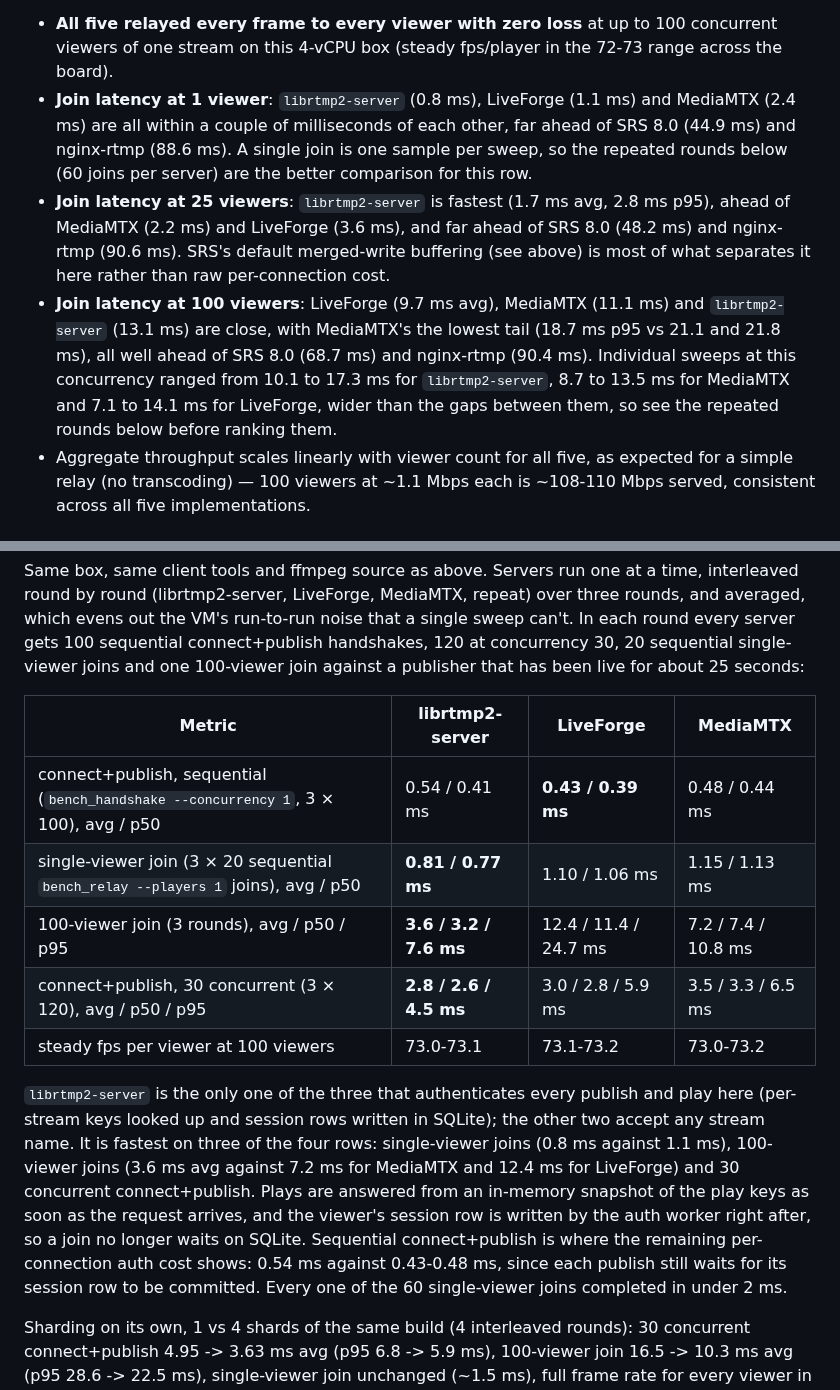
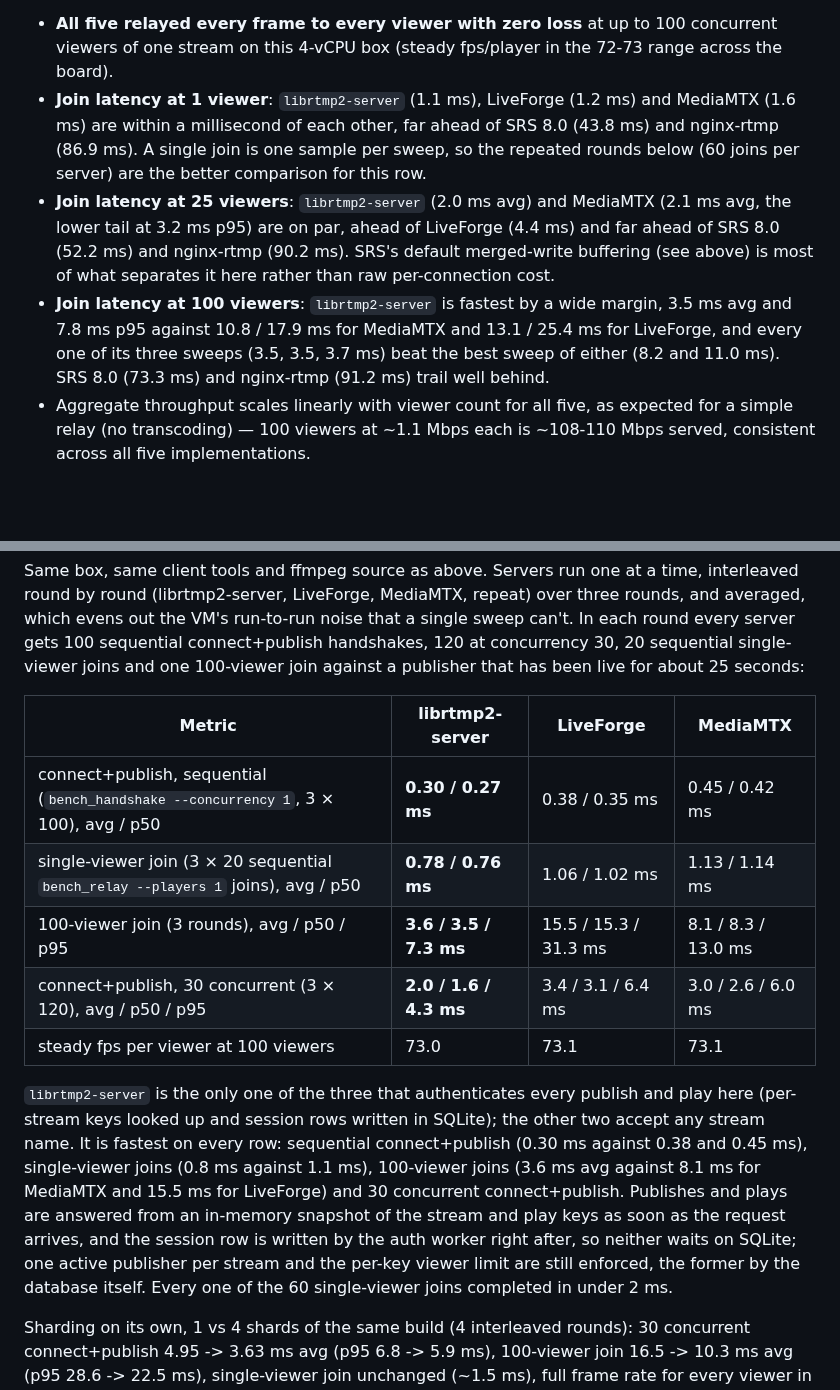
Before and after one commit to OpenRTMP/librtmp2-server, a Markdown page: BENCHMARKS.md, 2 parts joined by grey strips. Drawn GitHub-style; blank space fills up the shorter version.

```diff
--- a/BENCHMARKS.md
+++ b/BENCHMARKS.md
@@ -180,23 +181,21 @@ Takeaways:
 - **All five relayed every frame to every viewer with zero loss** at up to
   100 concurrent viewers of one stream on this 4-vCPU box (steady fps/player
   in the 72-73 range across the board).
-- **Join latency at 1 viewer**: `librtmp2-server` (0.8 ms), LiveForge
-  (1.1 ms) and MediaMTX (2.4 ms) are all within a couple of milliseconds of
-  each other, far ahead of SRS 8.0 (44.9 ms) and nginx-rtmp (88.6 ms). A
-  single join is one sample per sweep, so the repeated rounds below (60
-  joins per server) are the better comparison for this row.
-- **Join latency at 25 viewers**: `librtmp2-server` is fastest (1.7 ms avg,
-  2.8 ms p95), ahead of MediaMTX (2.2 ms) and LiveForge (3.6 ms), and far
-  ahead of SRS 8.0 (48.2 ms) and nginx-rtmp (90.6 ms). SRS's default
-  merged-write buffering (see above) is most of what separates it here
-  rather than raw per-connection cost.
-- **Join latency at 100 viewers**: LiveForge (9.7 ms avg), MediaMTX
-  (11.1 ms) and `librtmp2-server` (13.1 ms) are close, with MediaMTX's the
-  lowest tail (18.7 ms p95 vs 21.1 and 21.8 ms), all well ahead of SRS 8.0
-  (68.7 ms) and nginx-rtmp (90.4 ms). Individual sweeps at this concurrency
-  ranged from 10.1 to 17.3 ms for `librtmp2-server`, 8.7 to 13.5 ms for
-  MediaMTX and 7.1 to 14.1 ms for LiveForge, wider than the gaps between
-  them, so see the repeated rounds below before ranking them.
+- **Join latency at 1 viewer**: `librtmp2-server` (1.1 ms), LiveForge
+  (1.2 ms) and MediaMTX (1.6 ms) are within a millisecond of each other,
+  far ahead of SRS 8.0 (43.8 ms) and nginx-rtmp (86.9 ms). A single join is
+  one sample per sweep, so the repeated rounds below (60 joins per server)
+  are the better comparison for this row.
+- **Join latency at 25 viewers**: `librtmp2-server` (2.0 ms avg) and
+  MediaMTX (2.1 ms avg, the lower tail at 3.2 ms p95) are on par, ahead of
+  LiveForge (4.4 ms) and far ahead of SRS 8.0 (52.2 ms) and nginx-rtmp
+  (90.2 ms). SRS's default merged-write buffering (see above) is most of
+  what separates it here rather than raw per-connection cost.
+- **Join latency at 100 viewers**: `librtmp2-server` is fastest by a wide
+  margin, 3.5 ms avg and 7.8 ms p95 against 10.8 / 17.9 ms for MediaMTX and
+  13.1 / 25.4 ms for LiveForge, and every one of its three sweeps (3.5,
+  3.5, 3.7 ms) beat the best sweep of either (8.2 and 11.0 ms). SRS 8.0
+  (73.3 ms) and nginx-rtmp (91.2 ms) trail well behind.
 - Aggregate throughput scales linearly with viewer count for all five, as
   expected for a simple relay (no transcoding) — 100 viewers at ~1.1 Mbps
   each is ~108-110 Mbps served, consistent across all five implementations.
@@ -213,23 +212,23 @@ that has been live for about 25 seconds:
 
 | Metric | librtmp2-server | LiveForge | MediaMTX |
 |---|---|---|---|
-| connect+publish, sequential (`bench_handshake --concurrency 1`, 3 × 100), avg / p50 | 0.54 / 0.41 ms | **0.43 / 0.39 ms** | 0.48 / 0.44 ms |
-| single-viewer join (3 × 20 sequential `bench_relay --players 1` joins), avg / p50 | **0.81 / 0.77 ms** | 1.10 / 1.06 ms | 1.15 / 1.13 ms |
-| 100-viewer join (3 rounds), avg / p50 / p95 | **3.6 / 3.2 / 7.6 ms** | 12.4 / 11.4 / 24.7 ms | 7.2 / 7.4 / 10.8 ms |
-| connect+publish, 30 concurrent (3 × 120), avg / p50 / p95 | **2.8 / 2.6 / 4.5 ms** | 3.0 / 2.8 / 5.9 ms | 3.5 / 3.3 / 6.5 ms |
-| steady fps per viewer at 100 viewers | 73.0-73.1 | 73.1-73.2 | 73.0-73.2 |
+| connect+publish, sequential (`bench_handshake --concurrency 1`, 3 × 100), avg / p50 | **0.30 / 0.27 ms** | 0.38 / 0.35 ms | 0.45 / 0.42 ms |
+| single-viewer join (3 × 20 sequential `bench_relay --players 1` joins), avg / p50 | **0.78 / 0.76 ms** | 1.06 / 1.02 ms | 1.13 / 1.14 ms |
+| 100-viewer join (3 rounds), avg / p50 / p95 | **3.6 / 3.5 / 7.3 ms** | 15.5 / 15.3 / 31.3 ms | 8.1 / 8.3 / 13.0 ms |
+| connect+publish, 30 concurrent (3 × 120), avg / p50 / p95 | **2.0 / 1.6 / 4.3 ms** | 3.4 / 3.1 / 6.4 ms | 3.0 / 2.6 / 6.0 ms |
+| steady fps per viewer at 100 viewers | 73.0 | 73.1 | 73.1 |
 
 `librtmp2-server` is the only one of the three that authenticates every
 publish and play here (per-stream keys looked up and session rows written in
-SQLite); the other two accept any stream name. It is fastest on three of
-the four rows: single-viewer joins (0.8 ms against 1.1 ms), 100-viewer
-joins (3.6 ms avg against 7.2 ms for MediaMTX and 12.4 ms for LiveForge)
-and 30 concurrent connect+publish. Plays are answered from an in-memory
-snapshot of the play keys as soon as the request arrives, and the viewer's
-session row is written by the auth worker right after, so a join no
-longer waits on SQLite. Sequential connect+publish is where the remaining
-per-connection auth cost shows: 0.54 ms against 0.43-0.48 ms, since each
-publish still waits for its session row to be committed. Every one of the
+SQLite); the other two accept any stream name. It is fastest on every row:
+sequential connect+publish (0.30 ms against 0.38 and 0.45 ms),
+single-viewer joins (0.8 ms against 1.1 ms), 100-viewer joins (3.6 ms avg
+against 8.1 ms for MediaMTX and 15.5 ms for LiveForge) and 30 concurrent
+connect+publish. Publishes and plays are answered from an in-memory
+snapshot of the stream and play keys as soon as the request arrives, and
+the session row is written by the auth worker right after, so neither
+waits on SQLite; one active publisher per stream and the per-key viewer
+limit are still enforced, the former by the database itself. Every one of the
 60 single-viewer joins completed in under 2 ms.
 
 Sharding on its own, 1 vs 4 shards of the same build (4 interleaved rounds):
```
Also changed, not shown: other parts of BENCHMARKS.md (+32 -31 lines).
